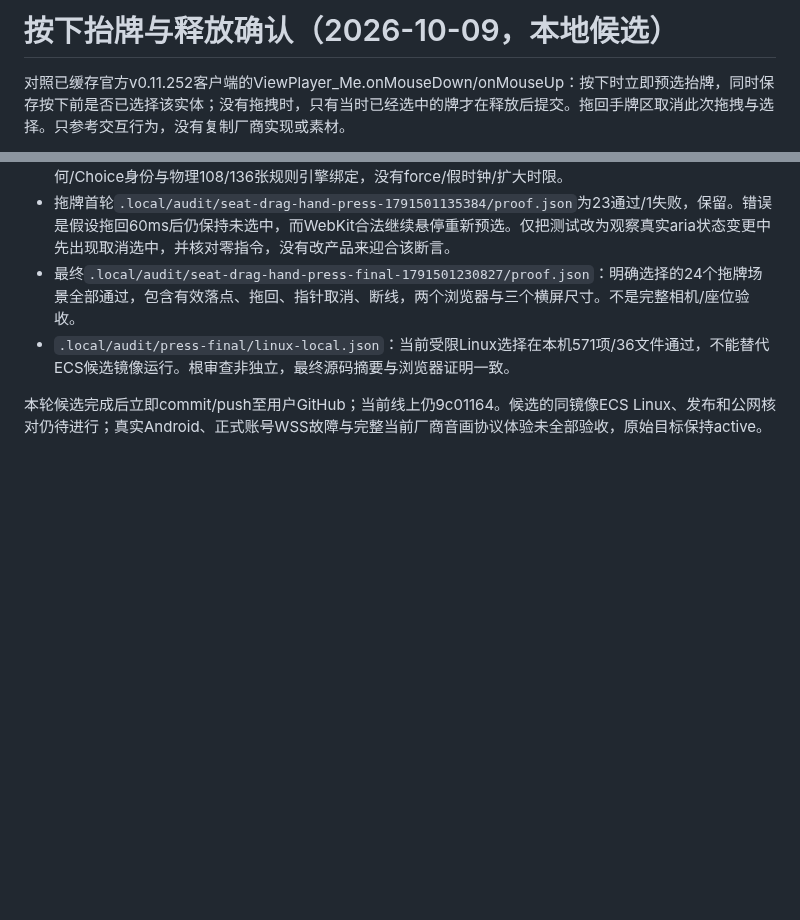
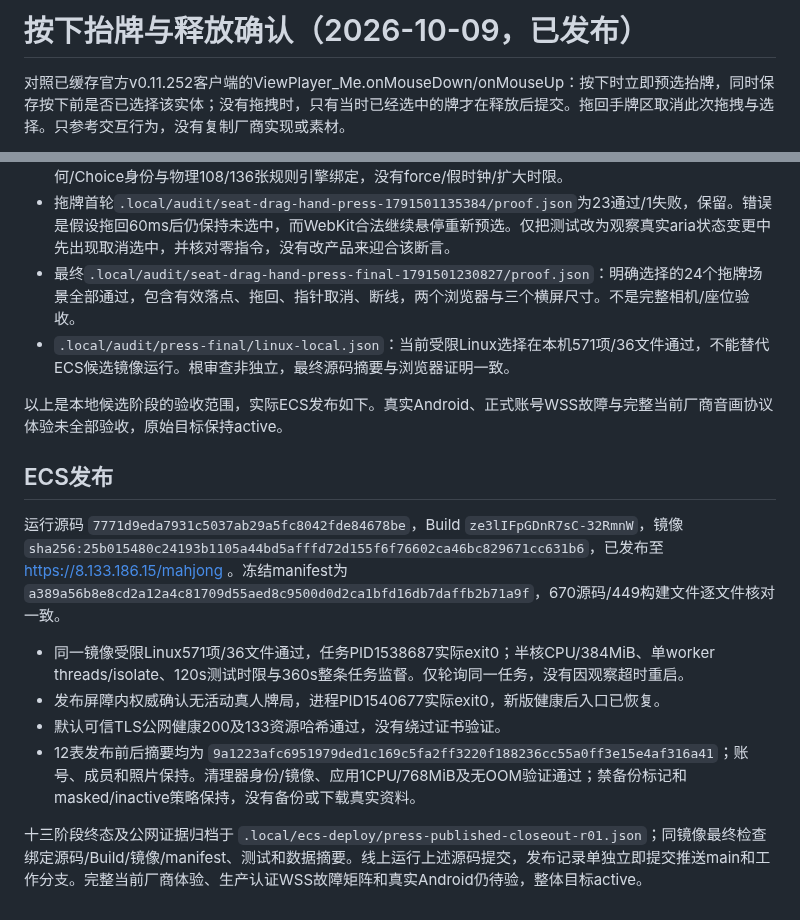
Before and after one commit to maxma615/yougui-couple-home, a Markdown page: docs/mahjong-hand-press-acceptance.md, 2 parts joined by grey strips. Drawn GitHub-style; blank space fills up the shorter version.

Commit message:
Record verified press feedback release on ECS

```diff
--- a/docs/mahjong-hand-press-acceptance.md
+++ b/docs/mahjong-hand-press-acceptance.md
@@ -1,4 +1,4 @@
-# 按下抬牌与释放确认（2026-10-09，本地候选）
+# 按下抬牌与释放确认（2026-10-09，已发布）
 
 对照已缓存官方v0.11.252客户端的ViewPlayer_Me.onMouseDown/onMouseUp：按下时立即预选抬牌，同时保存按下前是否已选择该实体；没有拖拽时，只有当时已经选中的牌才在释放后提交。拖回手牌区取消此次拖拽与选择。只参考交互行为，没有复制厂商实现或素材。
 
@@ -16,4 +16,16 @@
 - 最终`.local/audit/seat-drag-hand-press-final-1791501230827/proof.json`：明确选择的24个拖牌场景全部通过，包含有效落点、拖回、指针取消、断线，两个浏览器与三个横屏尺寸。不是完整相机/座位验收。
 - `.local/audit/press-final/linux-local.json`：当前受限Linux选择在本机571项/36文件通过，不能替代ECS候选镜像运行。根审查非独立，最终源码摘要与浏览器证明一致。
 
-本轮候选完成后立即commit/push至用户GitHub；当前线上仍9c01164。候选的同镜像ECS Linux、发布和公网核对仍待进行；真实Android、正式账号WSS故障与完整当前厂商音画协议体验未全部验收，原始目标保持active。
+以上是本地候选阶段的验收范围，实际ECS发布如下。真实Android、正式账号WSS故障与完整当前厂商音画协议体验未全部验收，原始目标保持active。
+
+
+## ECS发布
+
+运行源码 `7771d9eda7931c5037ab29a5fc8042fde84678be`，Build `ze3lIFpGDnR7sC-32RmnW`，镜像 `sha256:25b015480c24193b1105a44bd5afffd72d155f6f76602ca46bc829671cc631b6`，已发布至 https://8.133.186.15/mahjong 。冻结manifest为 `a389a56b8e8cd2a12a4c81709d55aed8c9500d0d2ca1bfd16db7daffb2b71a9f`，670源码/449构建文件逐文件核对一致。
+
+- 同一镜像受限Linux571项/36文件通过，任务PID1538687实际exit0；半核CPU/384MiB、单worker threads/isolate、120s测试时限与360s整条任务监督。仅轮询同一任务，没有因观察超时重启。
+- 发布屏障内权威确认无活动真人牌局，进程PID1540677实际exit0，新版健康后入口已恢复。
+- 默认可信TLS公网健康200及133资源哈希通过，没有绕过证书验证。
+- 12表发布前后摘要均为 `9a1223afc6951979ded1c169c5fa2ff3220f188236cc55a0ff3e15e4af316a41`；账号、成员和照片保持。清理器身份/镜像、应用1CPU/768MiB及无OOM验证通过；禁备份标记和masked/inactive策略保持，没有备份或下载真实资料。
+
+十三阶段终态及公网证据归档于 `.local/ecs-deploy/press-published-closeout-r01.json`；同镜像最终检查绑定源码/Build/镜像/manifest、测试和数据摘要。线上运行上述源码提交，发布记录单独立即提交推送main和工作分支。完整当前厂商体验、生产认证WSS故障矩阵和真实Android仍待验，整体目标active。
```
Also changed, not shown: docs/mahjong-fidelity-progress.md (+6 -1 lines).
